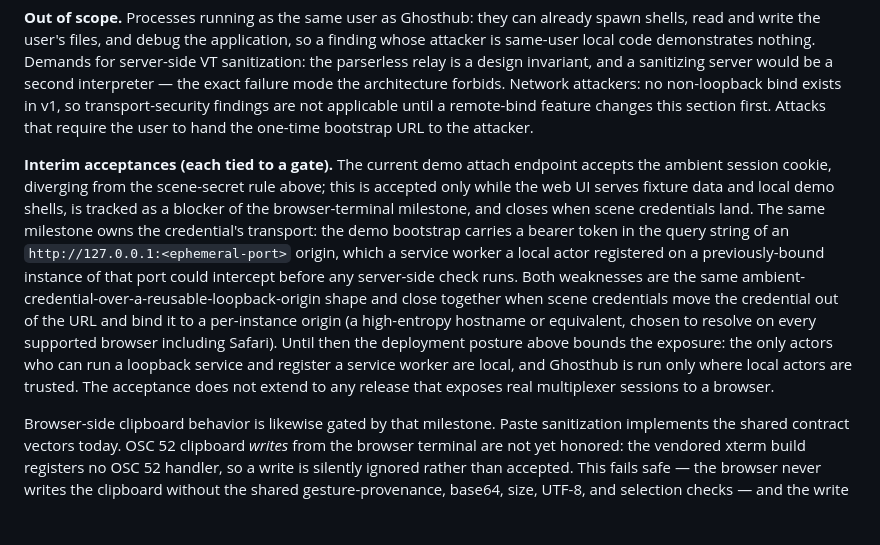
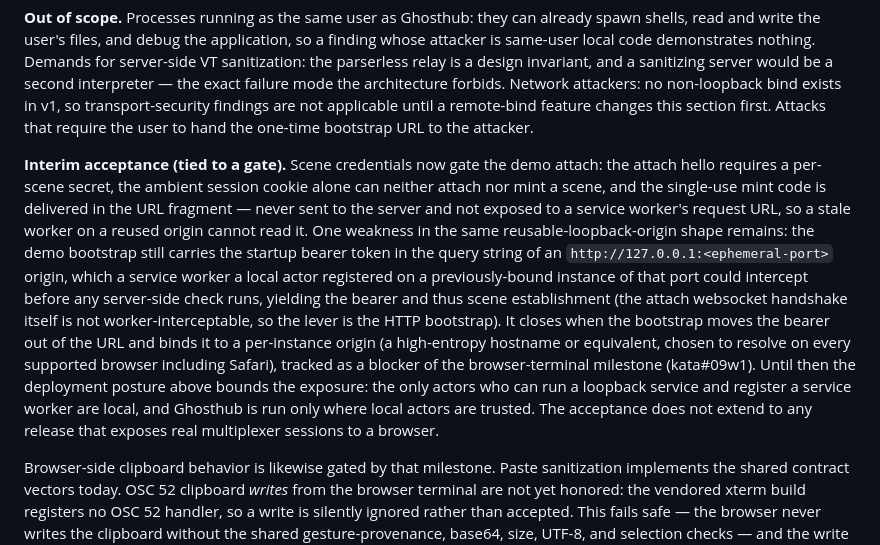
Before and after one commit to kenn-io/ghosthub, a Markdown page: docs/threat-model.md, the part around the change. Rendered like a GitHub page; blank space fills up the shorter version.

Commit message:
Rust Port: Narrow the web bootstrap interim security acceptance
Scene credentials have landed for the demo attach, so the threat model's
paired interim acceptance is stale. Record the current state: attach
requires a per-scene secret, the ambient cookie alone can neither attach
nor mint, and the mint code rides the URL fragment out of a service
worker's reach.

The one residual weakness — the startup bearer still travels the bootstrap
query string on a reusable loopback origin, interceptable by a stale
service worker — now has a discrete tracking issue (kata#09w1) for its
closure: move the bearer out of the URL and bind to a per-instance origin.

Co-Authored-By: Claude Opus 4.8 <noreply@anthropic.com>

```diff
--- a/docs/threat-model.md
+++ b/docs/threat-model.md
@@ -204,23 +204,27 @@ non-loopback bind exists in v1, so transport-security findings are not
 applicable until a remote-bind feature changes this section first. Attacks
 that require the user to hand the one-time bootstrap URL to the attacker.
 
-**Interim acceptances (each tied to a gate).** The current demo attach
-endpoint accepts the ambient session cookie, diverging from the scene-secret
-rule above; this is accepted only while the web UI serves fixture data and
-local demo shells, is tracked as a blocker of the browser-terminal milestone,
-and closes when scene credentials land. The same milestone owns the
-credential's transport: the demo bootstrap carries a bearer token in the
-query string of an `http://127.0.0.1:<ephemeral-port>` origin, which a
-service worker a local actor registered on a previously-bound instance of
-that port could intercept before any server-side check runs. Both weaknesses
-are the same ambient-credential-over-a-reusable-loopback-origin shape and
-close together when scene credentials move the credential out of the URL and
-bind it to a per-instance origin (a high-entropy hostname or equivalent,
-chosen to resolve on every supported browser including Safari). Until then
-the deployment posture above bounds the exposure: the only actors who can run
-a loopback service and register a service worker are local, and Ghosthub is
-run only where local actors are trusted. The acceptance does not extend to
-any release that exposes real multiplexer sessions to a browser.
+**Interim acceptance (tied to a gate).** Scene credentials now gate the demo
+attach: the attach hello requires a per-scene secret, the ambient session
+cookie alone can neither attach nor mint a scene, and the single-use mint
+code is delivered in the URL fragment — never sent to the server and not
+exposed to a service worker's request URL, so a stale worker on a reused
+origin cannot read it. One weakness in the same
+reusable-loopback-origin shape remains: the demo bootstrap still carries the
+startup bearer token in the query string of an
+`http://127.0.0.1:<ephemeral-port>` origin, which a service worker a local
+actor registered on a previously-bound instance of that port could intercept
+before any server-side check runs, yielding the bearer and thus scene
+establishment (the attach websocket handshake itself is not
+worker-interceptable, so the lever is the HTTP bootstrap). It closes when the
+bootstrap moves the bearer out of the URL and binds it to a per-instance
+origin (a high-entropy hostname or equivalent, chosen to resolve on every
+supported browser including Safari), tracked as a blocker of the
+browser-terminal milestone (kata#09w1). Until then the deployment posture
+above bounds the exposure: the only actors who can run a loopback service and
+register a service worker are local, and Ghosthub is run only where local
+actors are trusted. The acceptance does not extend to any release that
+exposes real multiplexer sessions to a browser.
 
 Browser-side clipboard behavior is likewise gated by that milestone. Paste
 sanitization implements the shared contract vectors today. OSC 52 clipboard
```
